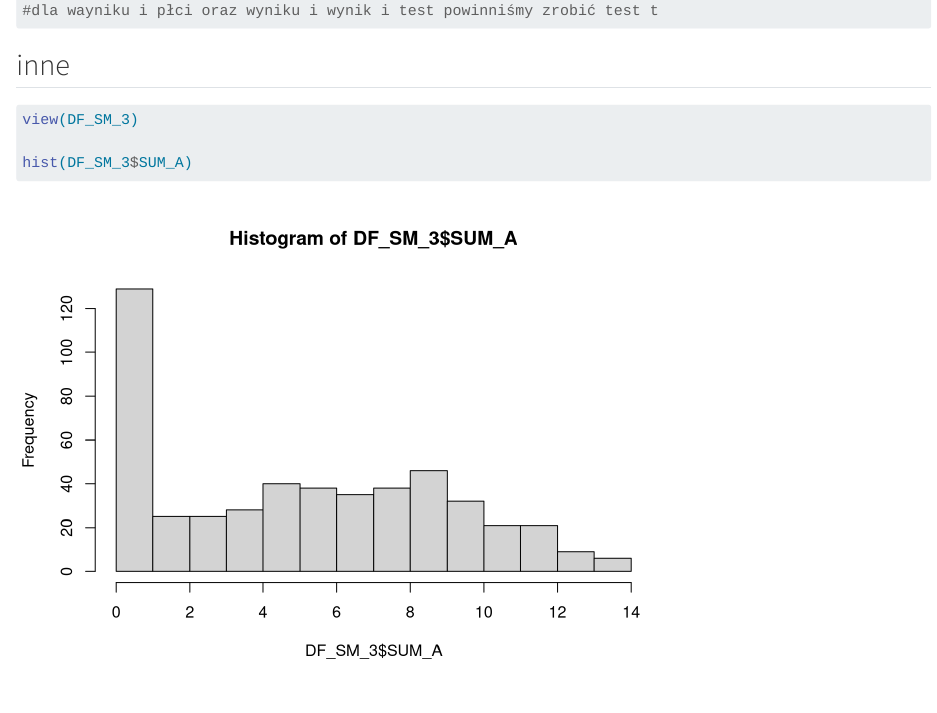
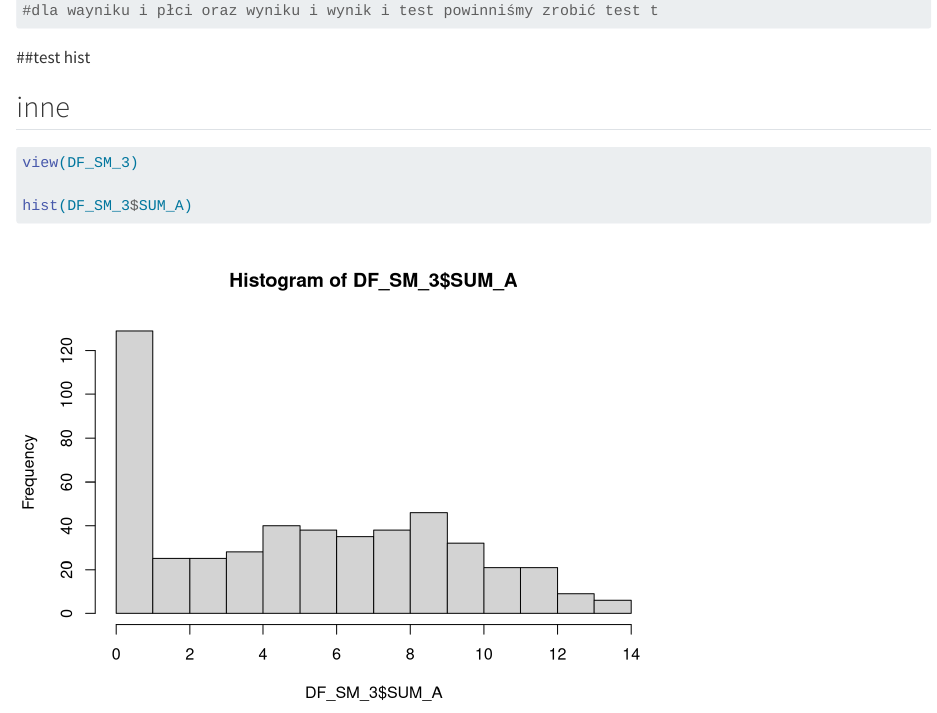
Before and after one commit to pelnapowaga/SM.padaczka, a Quarto document (SManaliza.qmd): the page in a window 1100 px wide, from 3460 px down. Rendered offline with R 4.5, knitr and Pandoc in place of Quarto, with nearby package versions; drawn as R Markdown's standard HTML page in place of the format the file asks for; some code elsewhere in the file could not run offline; long lines of code are wrapped.

Commit message:
Update SManaliza.qmd

````diff
--- a/SManaliza.qmd
+++ b/SManaliza.qmd
@@ -294,6 +294,8 @@ plot(ANOVA_warunek , which = 1)
 
 ```
 
+##test
+hist
 
 ## inne
 
````
